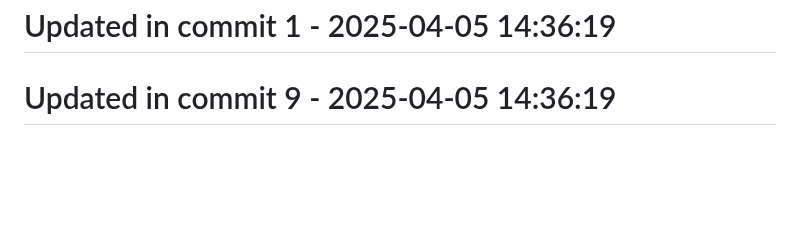
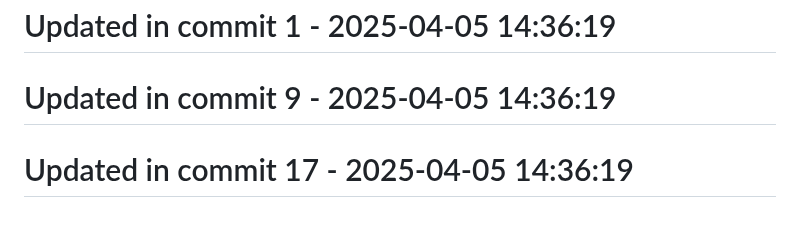
Before and after one commit to llamasearchai/llamacrates, a Markdown page: README.md, the part around the change. Drawn GitHub-style; blank space fills up the shorter version.

Commit message:
test: Extend tests for README

```diff
--- a/README.md
+++ b/README.md
@@ -123,3 +123,5 @@ Licensed under the MIT License - see the [LICENSE](LICENSE) file for details.
 # Updated in commit 1 - 2025-04-05 14:36:19
 
 # Updated in commit 9 - 2025-04-05 14:36:19
+
+# Updated in commit 17 - 2025-04-05 14:36:19
```
